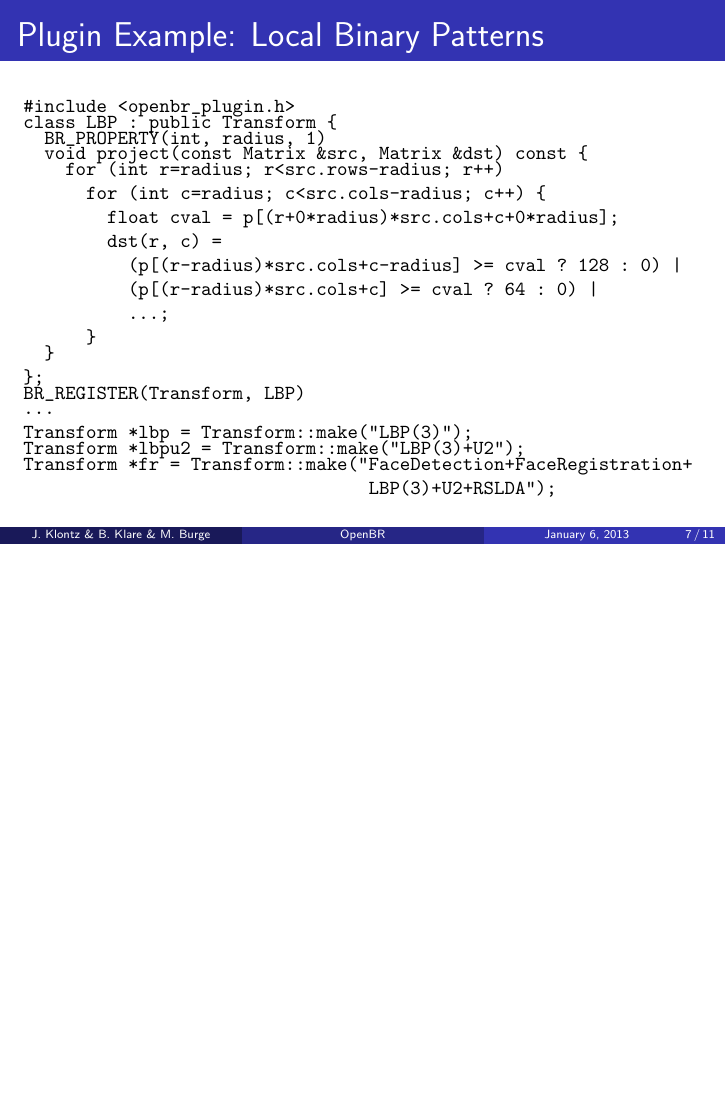
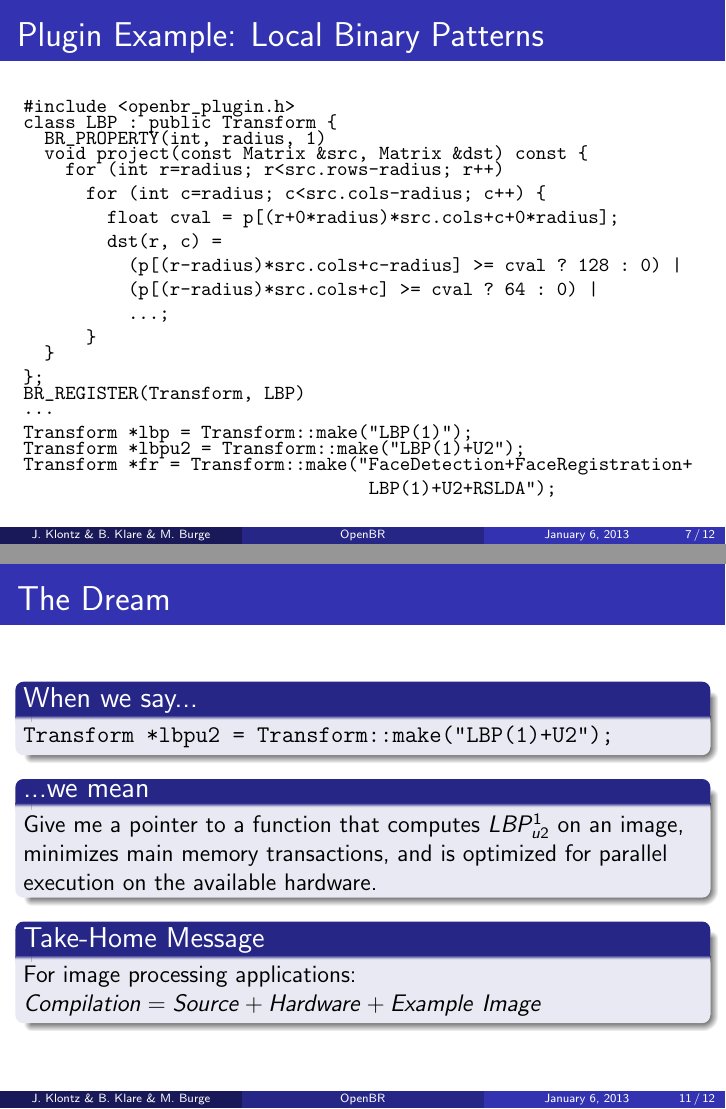
Before and after one commit to Ljmedia/openbr-doc, LaTeX slides (slides/slides.tex): page 24 of 33 before the commit and pages 24 and 35 of 36 after it, the two joined at a grey line, the shorter picture padded with empty space. Compiled offline with pdfLaTeX.

Commit message:
added dream slide

```diff
--- a/slides/slides.tex
+++ b/slides/slides.tex
@@ -309,6 +309,26 @@ Transform *fr = Transform::make("FaceDetection+FaceRegistration+
 \end{block}
 \end{frame}
 
+\begin{frame}[fragile]
+\frametitle{The Dream}
+\begin{block}{When we say...}
+\begin{verbatim}
+Transform *lbpu2 = Transform::make("LBP(1)+U2");
+\end{verbatim}
+\end{block}
+\pause
+\begin{block}{...we mean}
+Give me a pointer to a function that computes $LBP_{u2}^{1}$ on an image,
+minimizes main memory transactions,
+and is optimized for parallel execution on the available hardware.
+\end{block}
+\pause
+\begin{block}{Take-Home Message}
+For image processing applications:\\
+$Compilation = Source + Hardware + Example\ Image$
+\end{block}
+\end{frame}
+
 \begin{frame}
 \centerline{The End}
 \end{frame}
```
Also changed, not shown: slides/slides.tex (6 more changed lines).
